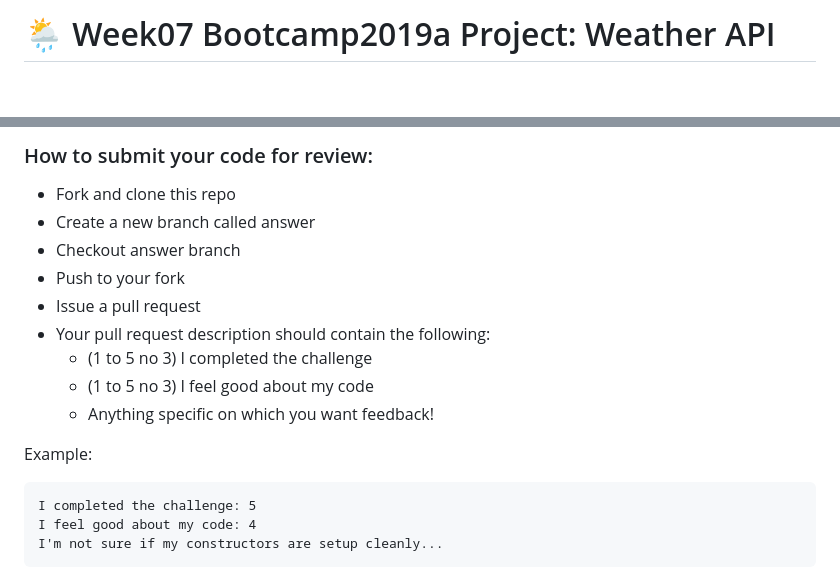
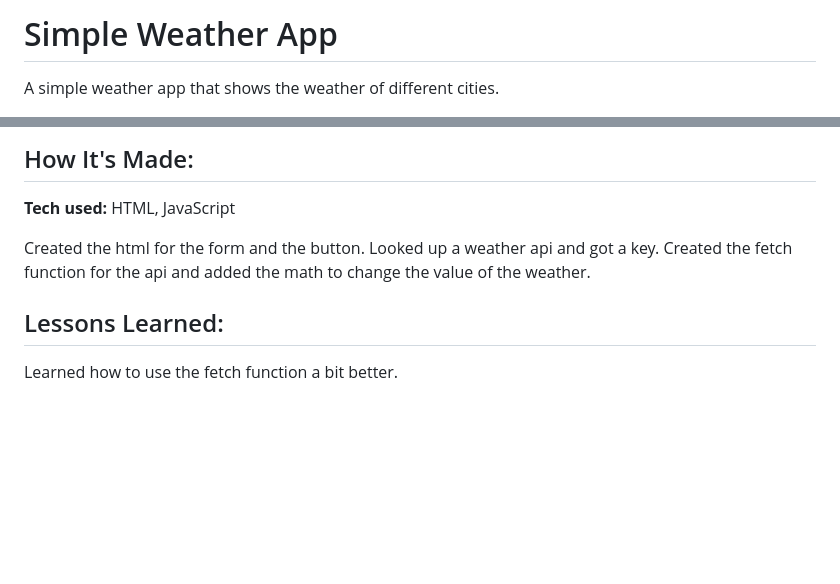
Before and after one commit to Resilient-Labs/weather-api-bootcamp, a Markdown page: README.md, 2 parts joined by grey strips. GitHub-like rendering; blank space fills up the shorter version.

````diff
--- a/README.md
+++ b/README.md
@@ -1,2 +1,3 @@
-# 🌦 Week07 Bootcamp2019a Project: Weather API
+# Simple Weather App
+A simple weather app that shows the weather of different cities.
 
@@ -4,19 +5,11 @@
 
-### How to submit your code for review:
+## How It's Made:
 
-- Fork and clone this repo
-- Create a new branch called answer
-- Checkout answer branch
-- Push to your fork
-- Issue a pull request
-- Your pull request description should contain the following:
-  - (1 to 5 no 3) I completed the challenge
-  - (1 to 5 no 3) I feel good about my code
-  - Anything specific on which you want feedback!
+**Tech used:** HTML, JavaScript
 
-Example:
-```
-I completed the challenge: 5
-I feel good about my code: 4
-I'm not sure if my constructors are setup cleanly...
-```
+Created the html for the form and the button. Looked up a weather api and got a key. Created the fetch function for the api and added the math to change the value of the weather.
+
+
+## Lessons Learned:
+
+Learned how to use the fetch function a bit better.
````
Also changed, not shown: other parts of README.md (+1 -1 lines), weather /1.png (added), 4 other files.
